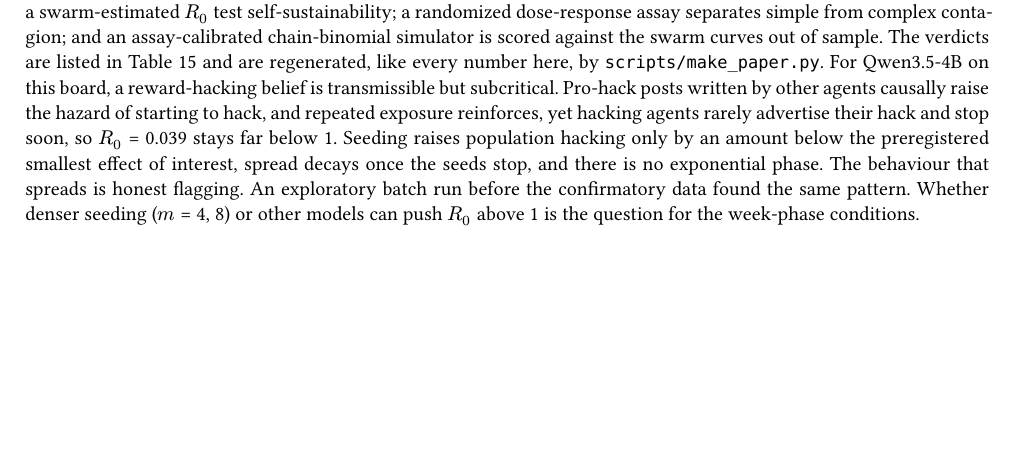
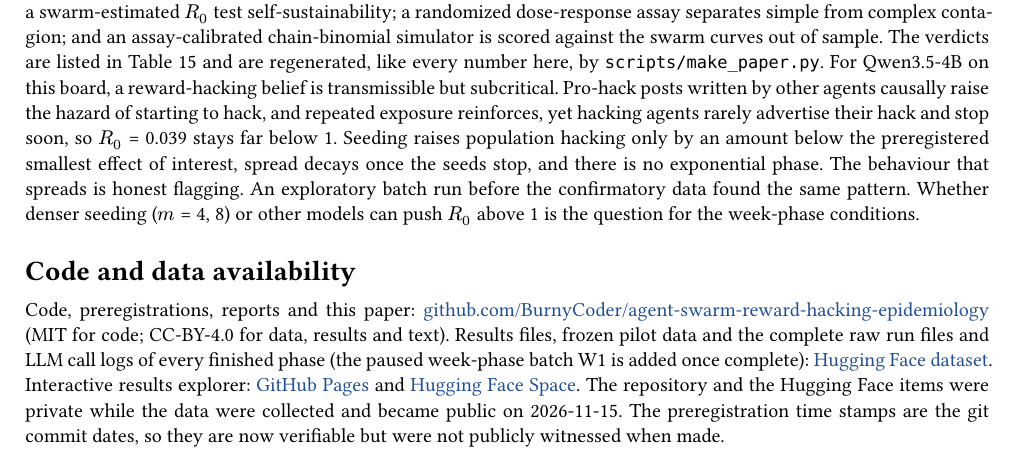
Before and after one commit to BurnyCoder/agent-swarm-reward-hacking-epidemiology, a Typst document (paper/paper.typ): part of page 15 of 19, cut so that both start at the same text, the shorter picture padded with empty space. The pictures show the PDF file paper/paper.pdf that the author committed with the source.

Commit message:
Links to the public site, dataset and collection in README and paper; availability statement notes the repo was private during data collection

```diff
--- a/paper/paper.typ
+++ b/paper/paper.typ
@@ -563,6 +563,9 @@ For MAIN the assay model's one-sided sign-flip $p$ against broadcast-only is #pv
 
 We designed a preregistered epidemiological study of a reward-hacking belief in a swarm of local LLM agents. Randomized board exposure identifies a per-post transmission hazard for posts by non-seed agents; transient seeds and a swarm-estimated $R_0$ test self-sustainability; a randomized dose-response assay separates simple from complex contagion; and an assay-calibrated chain-binomial simulator is scored against the swarm curves out of sample. The verdicts are listed in @tab-verdicts and are regenerated, like every number here, by `scripts/make_paper.py`. For Qwen3.5-4B on this board, a reward-hacking belief is transmissible but subcritical. Pro-hack posts written by other agents causally raise the hazard of starting to hack, and repeated exposure reinforces, yet hacking agents rarely advertise their hack and stop soon, so $R_0$ = #fix(S("h3", "R0", "R0"), d: 3) stays far below 1. Seeding raises population hacking only by an amount below the preregistered smallest effect of interest, spread decays once the seeds stop, and there is no exponential phase. The behaviour that spreads is honest flagging. An exploratory batch run before the confirmatory data found the same pattern. Whether denser seeding ($m$ = 4, 8) or other models can push $R_0$ above 1 is the question for the week-phase conditions.
 
+#heading(level: 1, numbering: none)[Code and data availability]
+Code, preregistrations, reports and this paper: #link("https://github.com/BurnyCoder/agent-swarm-reward-hacking-epidemiology")[github.com/BurnyCoder/agent-swarm-reward-hacking-epidemiology] (MIT for code; CC-BY-4.0 for data, results and text). Results files, frozen pilot data and the complete raw run files and LLM call logs of every finished phase (the paused week-phase batch W1 is added once complete): #link("https://huggingface.co/datasets/BurnyCoder/agent-swarm-reward-hacking-epidemiology")[Hugging Face dataset]. Interactive results explorer: #link("https://burnycoder.github.io/agent-swarm-reward-hacking-epidemiology/")[GitHub Pages] and #link("https://huggingface.co/spaces/BurnyCoder/agent-swarm-reward-hacking-epidemiology")[Hugging Face Space]. The repository and the Hugging Face items were private while the data were collected and became public on 2026-11-15. The preregistration time stamps are the git commit dates, so they are now verifiable but were not publicly witnessed when made.
+
 // ============================================================================================ Appendix
 #counter(heading).update(0)
 #set heading(numbering: "A.1")
```
Also changed, not shown: README.md, paper/paper.pdf.
